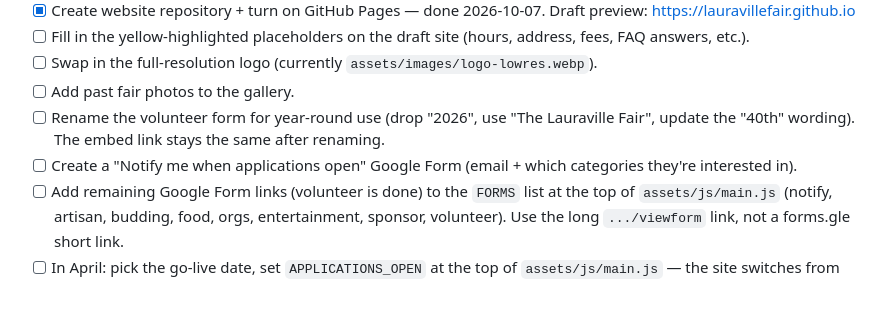
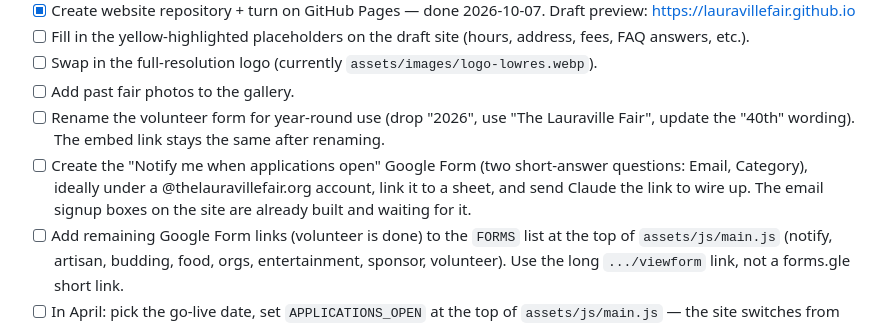
Before and after one commit to LauravilleFair/lauravillefair.github.io, a Markdown page: RESOURCES.md, the part around the change. Drawn GitHub-style; blank space fills up the shorter version.

Commit message:
Tracker: notify form
Co-Authored-By: Claude Opus 5.5 <noreply@anthropic.com>

```diff
--- a/RESOURCES.md
+++ b/RESOURCES.md
@@ -14,7 +14,7 @@ _Last updated: 2026-10-07_
 - [ ] Swap in the full-resolution logo (currently `assets/images/logo-lowres.webp`).
 - [ ] Add past fair photos to the gallery.
 - [ ] Rename the volunteer form for year-round use (drop "2026", use "The Lauraville Fair", update the "40th" wording). The embed link stays the same after renaming.
-- [ ] Create a "Notify me when applications open" Google Form (email + which categories they're interested in).
+- [ ] Create the "Notify me when applications open" Google Form (two short-answer questions: Email, Category), ideally under a @thelauravillefair.org account, link it to a sheet, and send Claude the link to wire up. The email signup boxes on the site are already built and waiting for it.
 - [ ] Add remaining Google Form links (volunteer is done) to the `FORMS` list at the top of `assets/js/main.js` (notify, artisan, budding, food, orgs, entertainment, sponsor, volunteer). Use the long `.../viewform` link, not a forms.gle short link.
 - [ ] In April: pick the go-live date, set `APPLICATIONS_OPEN` at the top of `assets/js/main.js` — the site switches from "notify me" to the real applications on that date automatically — and email everyone on the notify list.
 - [ ] Decide how vendors pay booth fees after acceptance (currently invoiced). Payments are separate from the application.
```
